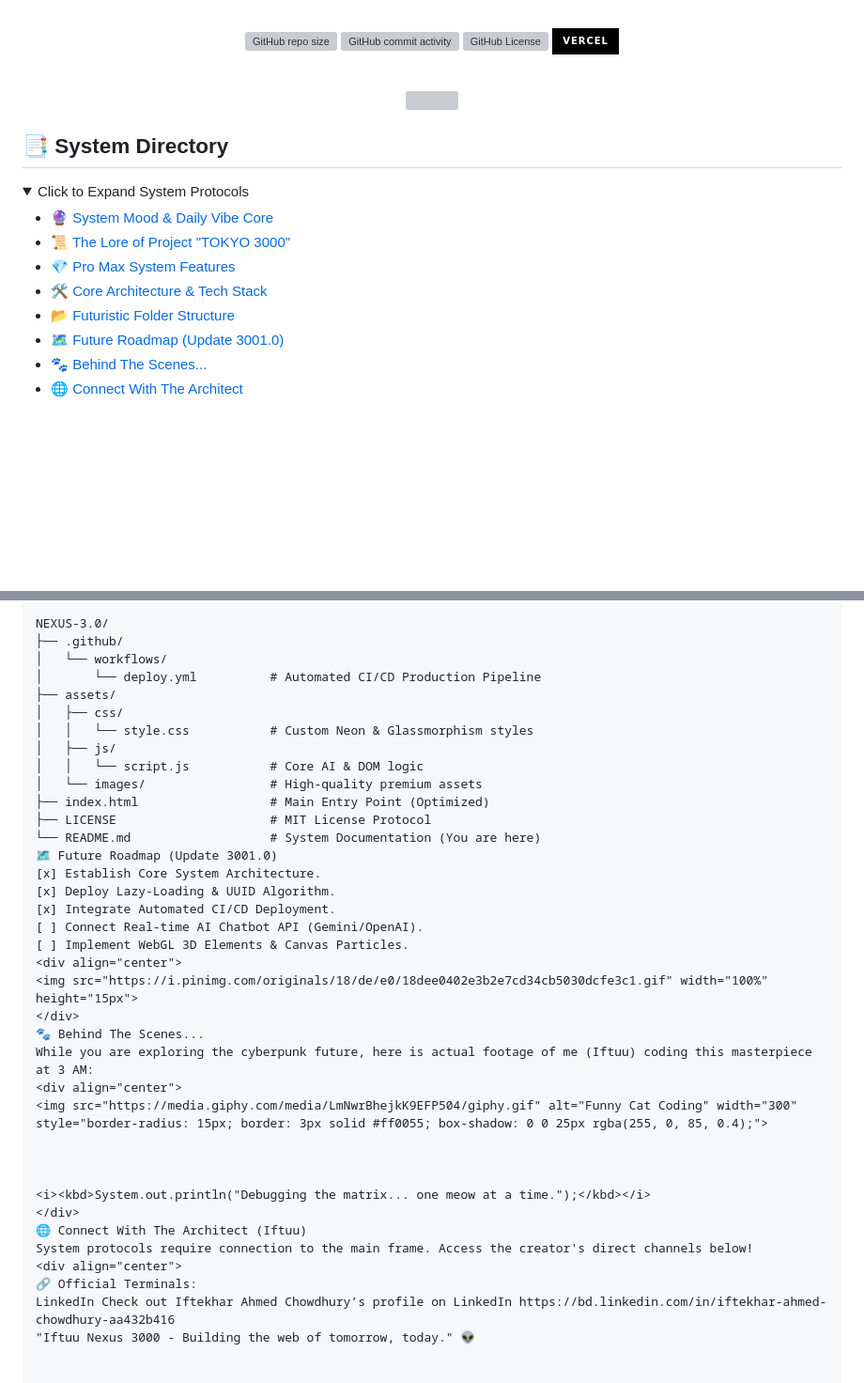
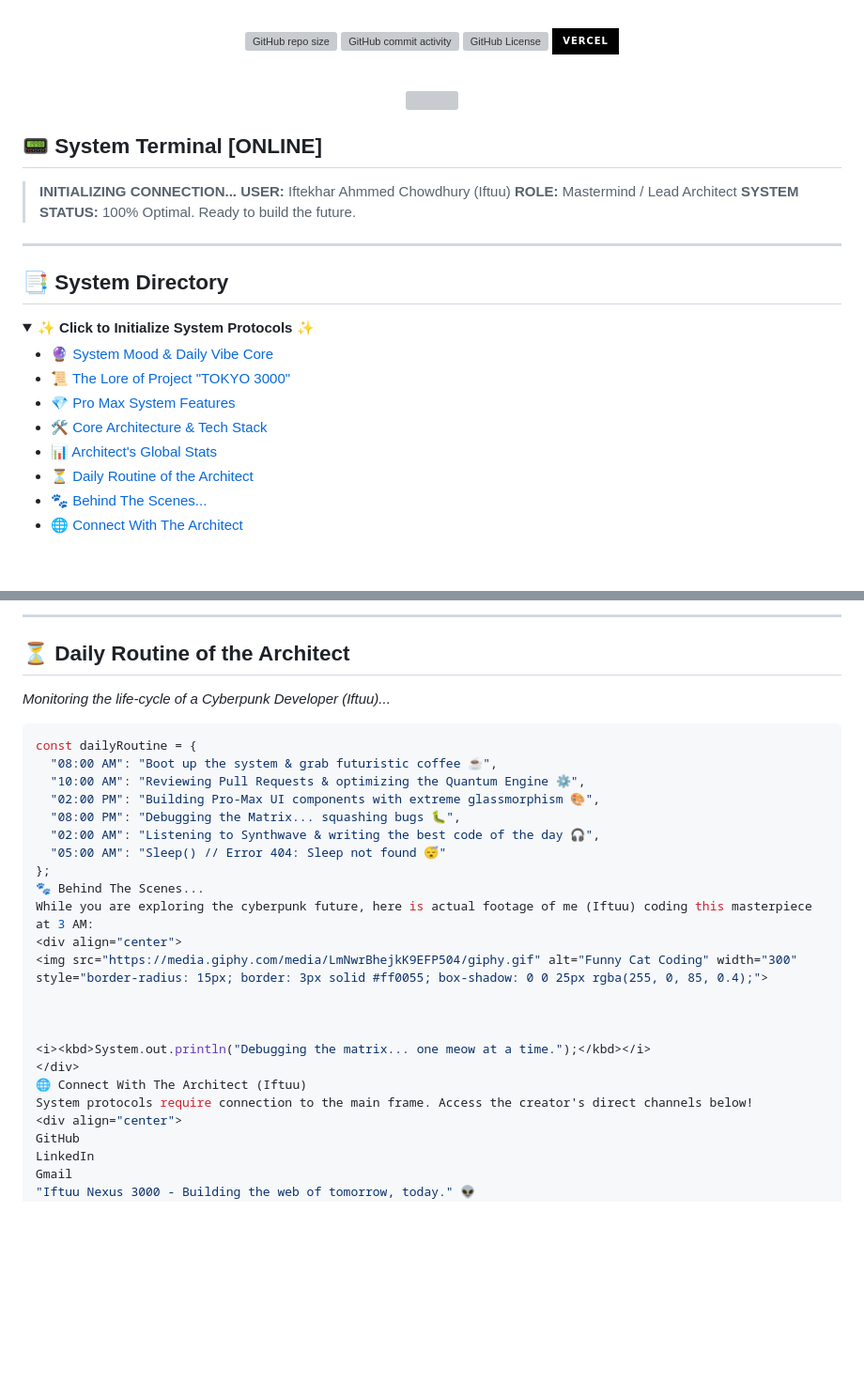
Before and after one commit to iftu8/iftuu-portfolio, a Markdown page: README.md, 2 parts joined by grey strips. Shown at 94% size. GitHub-like rendering; folded sections open; badges without logos; blank space fills up the shorter version; grey boxes are pictures that could not be loaded.

````diff
--- a/README.md
+++ b/README.md
@@ -23,16 +25,24 @@
 <img src="https://i.pinimg.com/originals/18/de/e0/18dee0402e3b2e7cd34cb5030dcfe3c1.gif" width="100%" height="15px">
 </div>
 
+## 📟 System Terminal [ONLINE]
+> **INITIALIZING CONNECTION...**
+> **USER:** Iftekhar Ahmmed Chowdhury (Iftuu)
+> **ROLE:** Mastermind / Lead Architect
+> **SYSTEM STATUS:** 100% Optimal. Ready to build the future.
+
+---
+
 ## 📑 System Directory
 <details>
-<summary>Click to Expand System Protocols</summary>
+<summary><b>✨ Click to Initialize System Protocols ✨</b></summary>
 
 - [🔮 System Mood & Daily Vibe Core](#-system-mood--daily-vibe-core)
 - [📜 The Lore of Project "TOKYO 3000"](#-the-lore-of-project-tokyo-3000)
 - [💎 Pro Max System Features](#-pro-max-system-features)
 - [🛠️ Core Architecture & Tech Stack](#️-core-architecture--tech-stack)
-- [📂 Futuristic Folder Structure](#-futuristic-folder-structure)
-- [🗺️ Future Roadmap (Update 3001.0)](#️-future-roadmap-update-30010)
+- [📊 Architect's Global Stats](#-architects-global-stats)
+- [⏳ Daily Routine of the Architect](#-daily-routine-of-the-architect)
 - [🐾 Behind The Scenes...](#-behind-the-scenes)
 - [🌐 Connect With The Architect](#-connect-with-the-architect-iftuu)
 
@@ -99,27 +104,18 @@ This project strictly avoids heavy frameworks to maintain extreme raw performanc
 
-```text
-NEXUS-3.0/
-├── .github/
-│   └── workflows/
-│       └── deploy.yml          # Automated CI/CD Production Pipeline
-├── assets/
-│   ├── css/
-│   │   └── style.css           # Custom Neon & Glassmorphism styles
-│   ├── js/
-│   │   └── script.js           # Core AI & DOM logic
-│   └── images/                 # High-quality premium assets
-├── index.html                  # Main Entry Point (Optimized)
-├── LICENSE                     # MIT License Protocol
-└── README.md                   # System Documentation (You are here)
-🗺️ Future Roadmap (Update 3001.0)
-[x] Establish Core System Architecture.
-[x] Deploy Lazy-Loading & UUID Algorithm.
-[x] Integrate Automated CI/CD Deployment.
-[ ] Connect Real-time AI Chatbot API (Gemini/OpenAI).
-[ ] Implement WebGL 3D Elements & Canvas Particles.
-<div align="center">
-<img src="https://i.pinimg.com/originals/18/de/e0/18dee0402e3b2e7cd34cb5030dcfe3c1.gif" width="100%" height="15px">
-</div>
+---
+
+## ⏳ Daily Routine of the Architect
+*Monitoring the life-cycle of a Cyberpunk Developer (Iftuu)...*
+
+```js
+const dailyRoutine = {
+  "08:00 AM": "Boot up the system & grab futuristic coffee ☕",
+  "10:00 AM": "Reviewing Pull Requests & optimizing the Quantum Engine ⚙️",
+  "02:00 PM": "Building Pro-Max UI components with extreme glassmorphism 🎨",
+  "08:00 PM": "Debugging the Matrix... squashing bugs 🐛",
+  "02:00 AM": "Listening to Synthwave & writing the best code of the day 🎧",
+  "05:00 AM": "Sleep() // Error 404: Sleep not found 😴"
+};
 🐾 Behind The Scenes...
 While you are exploring the cyberpunk future, here is actual footage of me (Iftuu) coding this masterpiece at 3 AM:
 <div align="center">
@@ -132,9 +128,8 @@ While you are exploring the cyberpunk future, here is actual footage of me (Iftu
 🌐 Connect With The Architect (Iftuu)
 System protocols require connection to the main frame. Access the creator's direct channels below!
 <div align="center">
-🔗 Official Terminals:
-LinkedIn Check out Iftekhar Ahmed Chowdhury’s profile on LinkedIn https://bd.linkedin.com/in/iftekhar-ahmed-chowdhury-aa432b416
+GitHub
+LinkedIn
+Gmail
 "Iftuu Nexus 3000 - Building the web of tomorrow, today." 👽
-
-
 </div>
````
Also changed, not shown: other parts of README.md (+12 -12 lines).
